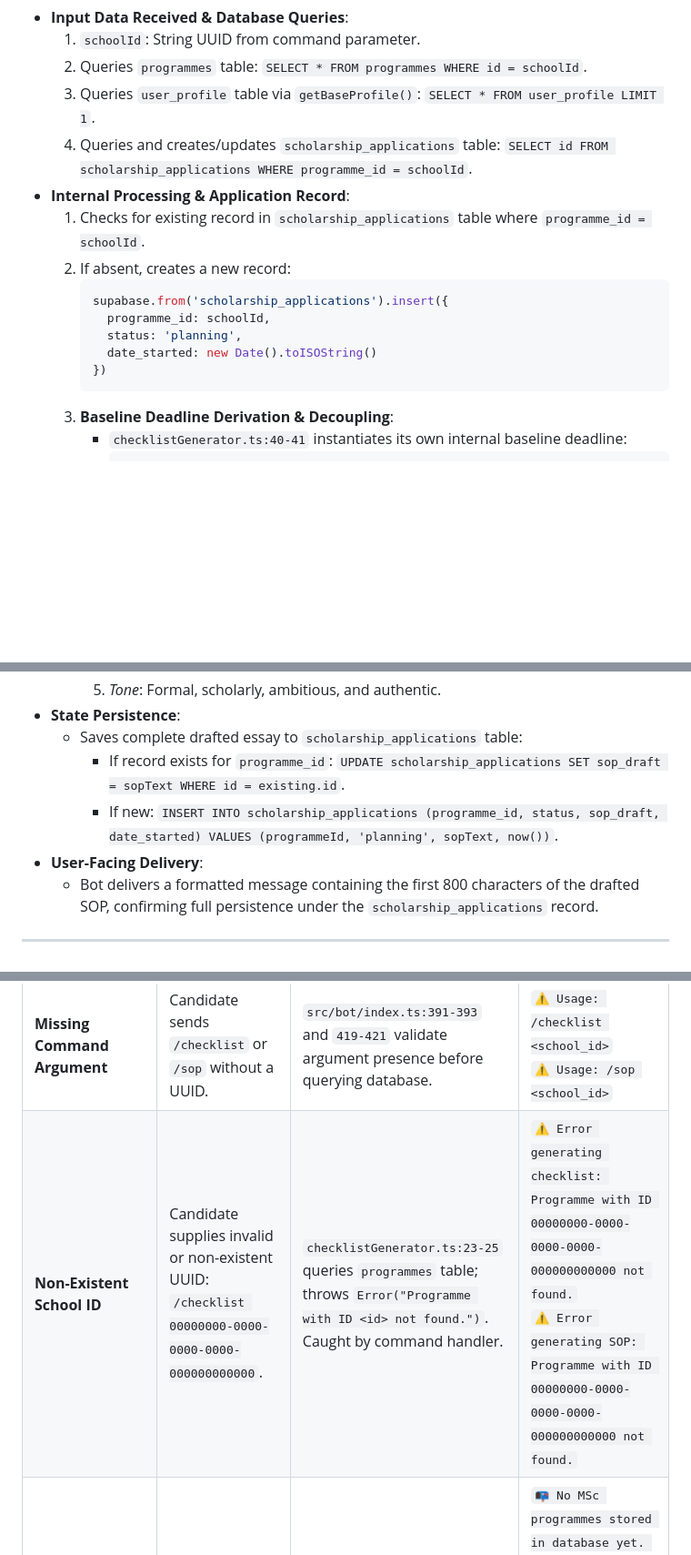
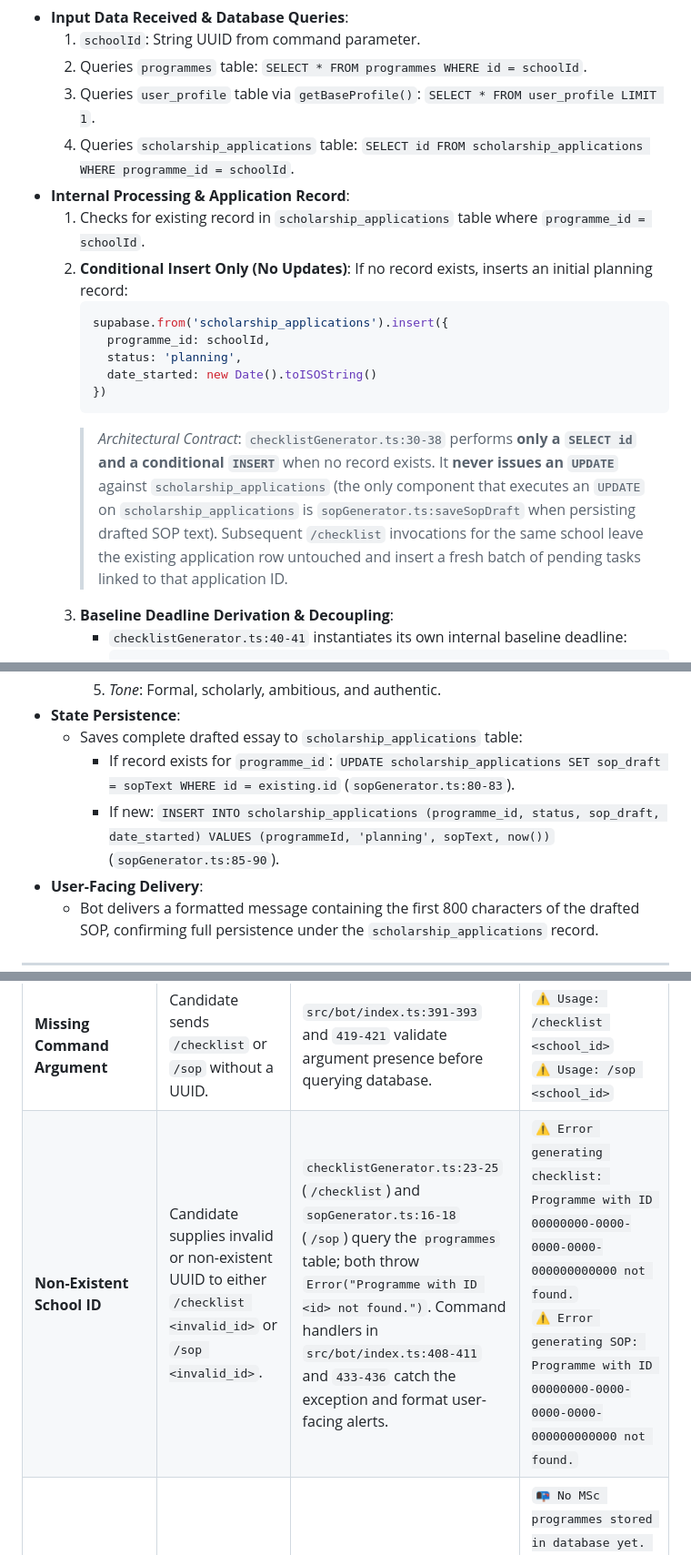
Before and after one commit to Therook-sudo/Career_automation, a Markdown page: docs/SCHOLARSHIP_DATA_FLOW.md, 3 parts joined by grey strips. Shown at 91% size. Drawn GitHub-style; blank space fills up the shorter version.

Commit message:
docs: document checklist conditional insert-only contract and cite dual throw sites for invalid school ID

````diff
--- a/docs/SCHOLARSHIP_DATA_FLOW.md
+++ b/docs/SCHOLARSHIP_DATA_FLOW.md
@@ -152,10 +152,10 @@ sequenceDiagram
   1. `schoolId`: String UUID from command parameter.
   2. Queries `programmes` table: `SELECT * FROM programmes WHERE id = schoolId`.
   3. Queries `user_profile` table via `getBaseProfile()`: `SELECT * FROM user_profile LIMIT 1`.
-  4. Queries and creates/updates `scholarship_applications` table: `SELECT id FROM scholarship_applications WHERE programme_id = schoolId`.
+  4. Queries `scholarship_applications` table: `SELECT id FROM scholarship_applications WHERE programme_id = schoolId`.
 * **Internal Processing & Application Record**:
   1. Checks for existing record in `scholarship_applications` table where `programme_id = schoolId`.
-  2. If absent, creates a new record:
+  2. **Conditional Insert Only (No Updates)**: If no record exists, inserts an initial planning record:
      ```typescript
      supabase.from('scholarship_applications').insert({
        programme_id: schoolId,
@@ -163,6 +163,7 @@ sequenceDiagram
        date_started: new Date().toISOString()
      })
      ```
+     > *Architectural Contract*: `checklistGenerator.ts:30-38` performs **only a `SELECT id` and a conditional `INSERT`** when no record exists. It **never issues an `UPDATE`** against `scholarship_applications` (the only component that executes an `UPDATE` on `scholarship_applications` is `sopGenerator.ts:saveSopDraft` when persisting drafted SOP text). Subsequent `/checklist` invocations for the same school leave the existing application row untouched and insert a fresh batch of pending tasks linked to that application ID.
   3. **Baseline Deadline Derivation & Decoupling**:
      * `checklistGenerator.ts:40-41` instantiates its own internal baseline deadline:
        ```typescript
@@ -217,8 +218,8 @@ sequenceDiagram
     5. *Tone*: Formal, scholarly, ambitious, and authentic.
 * **State Persistence**:
   * Saves complete drafted essay to `scholarship_applications` table:
-    * If record exists for `programme_id`: `UPDATE scholarship_applications SET sop_draft = sopText WHERE id = existing.id`.
-    * If new: `INSERT INTO scholarship_applications (programme_id, status, sop_draft, date_started) VALUES (programmeId, 'planning', sopText, now())`.
+    * If record exists for `programme_id`: `UPDATE scholarship_applications SET sop_draft = sopText WHERE id = existing.id` (`sopGenerator.ts:80-83`).
+    * If new: `INSERT INTO scholarship_applications (programme_id, status, sop_draft, date_started) VALUES (programmeId, 'planning', sopText, now())` (`sopGenerator.ts:85-90`).
 * **User-Facing Delivery**:
   * Bot delivers a formatted message containing the first 800 characters of the drafted SOP, confirming full persistence under the `scholarship_applications` record.
 
@@ -254,7 +255,7 @@ The table below catalogs every potential failure mode across the scholarship lif
 | Scenario / Failure Condition | Triggering Step | Handling Mechanism & Fallback | Verbatim Telegram / Console Reply |
 | :--- | :--- | :--- | :--- |
 | **Missing Command Argument** | Candidate sends `/checklist` or `/sop` without a UUID. | `src/bot/index.ts:391-393` and `419-421` validate argument presence before querying database. | `⚠️ Usage: /checklist <school_id>`<br>`⚠️ Usage: /sop <school_id>` |
-| **Non-Existent School ID** | Candidate supplies invalid or non-existent UUID: `/checklist 00000000-0000-0000-0000-000000000000`. | `checklistGenerator.ts:23-25` queries `programmes` table; throws `Error("Programme with ID <id> not found.")`. Caught by command handler. | `⚠️ Error generating checklist: Programme with ID 00000000-0000-0000-0000-000000000000 not found.`<br>`⚠️ Error generating SOP: Programme with ID 00000000-0000-0000-0000-000000000000 not found.` |
+| **Non-Existent School ID** | Candidate supplies invalid or non-existent UUID to either `/checklist <invalid_id>` or `/sop <invalid_id>`. | `checklistGenerator.ts:23-25` (`/checklist`) and `sopGenerator.ts:16-18` (`/sop`) query the `programmes` table; both throw `Error("Programme with ID <id> not found.")`. Command handlers in `src/bot/index.ts:408-411` and `433-436` catch the exception and format user-facing alerts. | `⚠️ Error generating checklist: Programme with ID 00000000-0000-0000-0000-000000000000 not found.`<br>`⚠️ Error generating SOP: Programme with ID 00000000-0000-0000-0000-000000000000 not found.` |
 | **Empty Database Tables** | Candidate executes `/schools` or `/scholarships` before startup seed runs. | `src/bot/index.ts:335-337` and `366-368` check for empty query arrays and return guidance. | `📭 No MSc programmes stored in database yet. Use /fetch_schools to load opportunities!`<br>`📭 No scholarships found in database yet. Use /fetch_schools to populate!` |
 | **No Pending Tasks Due** | Candidate executes `/tasks` when all tasks are complete or none exist. | `src/bot/index.ts:451-453` checks `tasks` query count. | `🎉 No pending tasks due! You are all caught up.` |
 | **Missing `GEMINI_API_KEY` (Checklist)** | Checklist generated without Gemini API credentials configured. | `checklistGenerator.ts:45-54` detects `!genAI` and falls back to a deterministic 6-task standard checklist (SOP [45d, urgent], Reference Letters [40d, high], Transcripts [35d, high], IELTS [30d, medium], Europass CV [20d, medium], Portal Form [7d, urgent]). | Renders standard 6-task checklist with calculated due dates; saves items to `tasks` table with `status: 'pending'`. |
````
